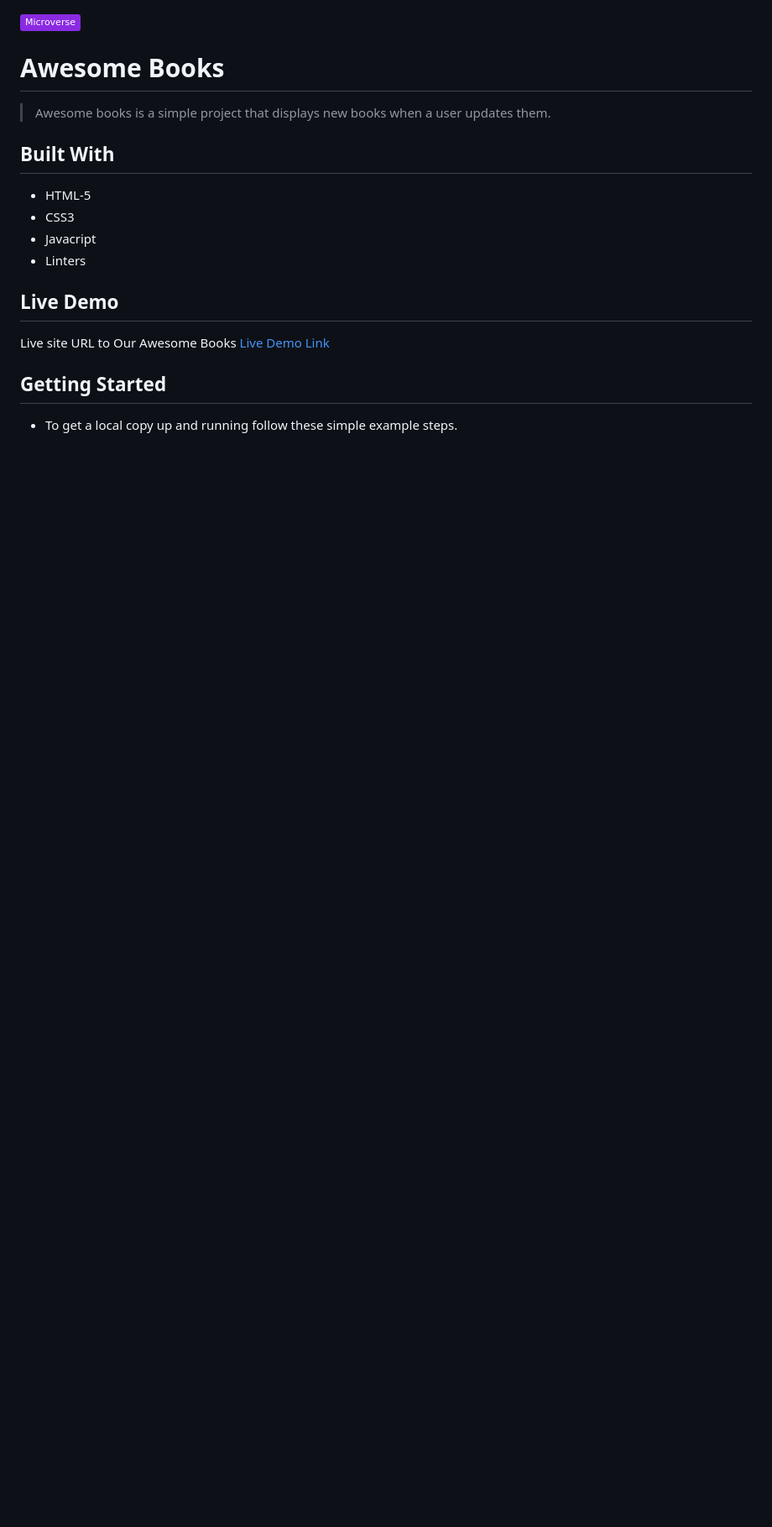
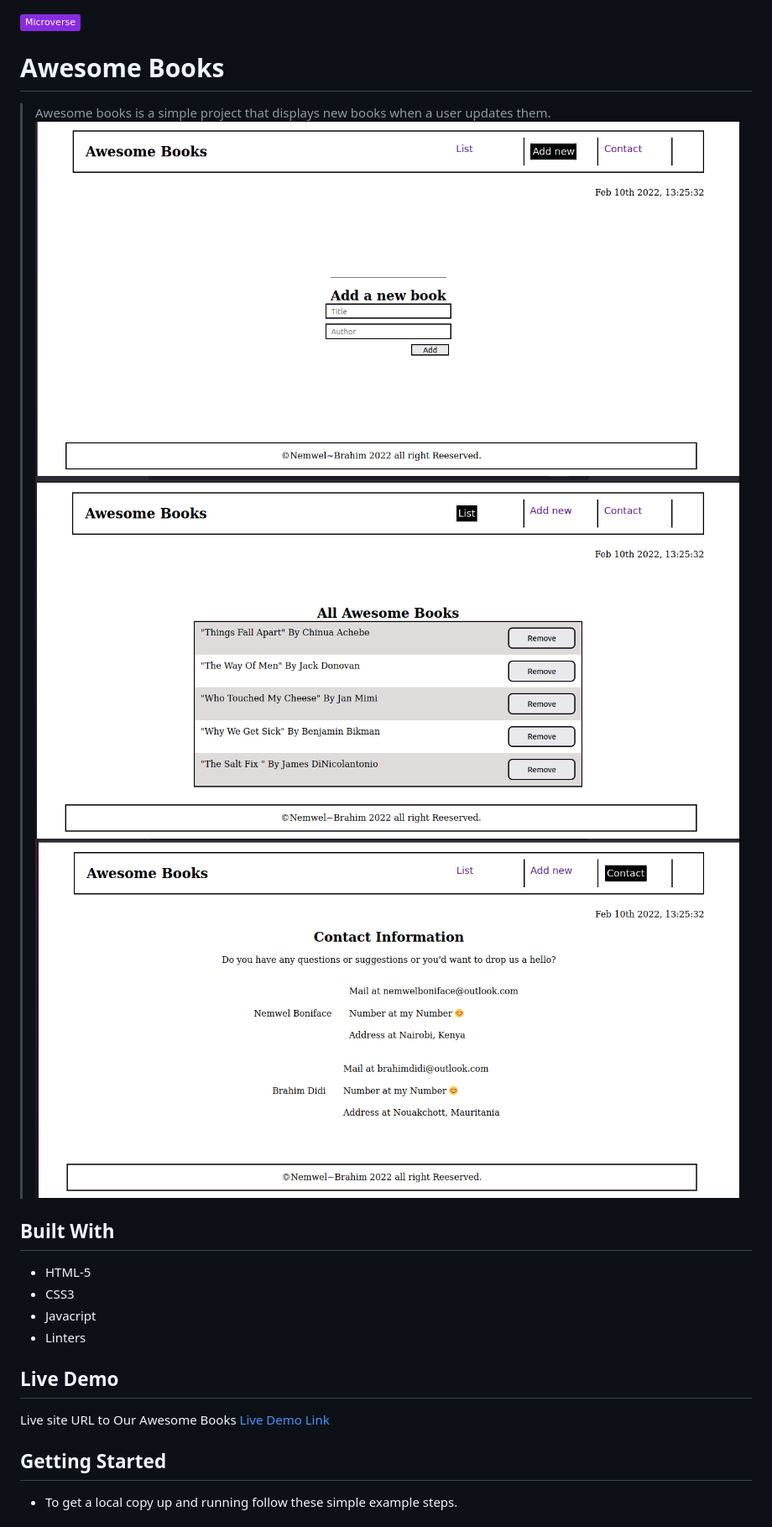
Before and after one commit to Nemwel-Boniface/AwesomeBooks, a Markdown page: README.md, the part around the change. Shown: that part at 84% size. GitHub-like rendering; pictures changed too: images/spaList.png (added), images/spaadd.png (added), images/spacontact.png (added); badges without logos; blank space fills up the shorter version.

Commit message:
Update to README.md file contents

```diff
--- a/README.md
+++ b/README.md
@@ -3,6 +3,9 @@
 # Awesome Books
 
 > Awesome books is a simple project that displays new books when a user updates them.
+![screenshot](./images/spaadd.png)
+![screenshot](./images/spaList.png)
+![screenshot](./images/spacontact.png)
 
 
 ## Built With
```
